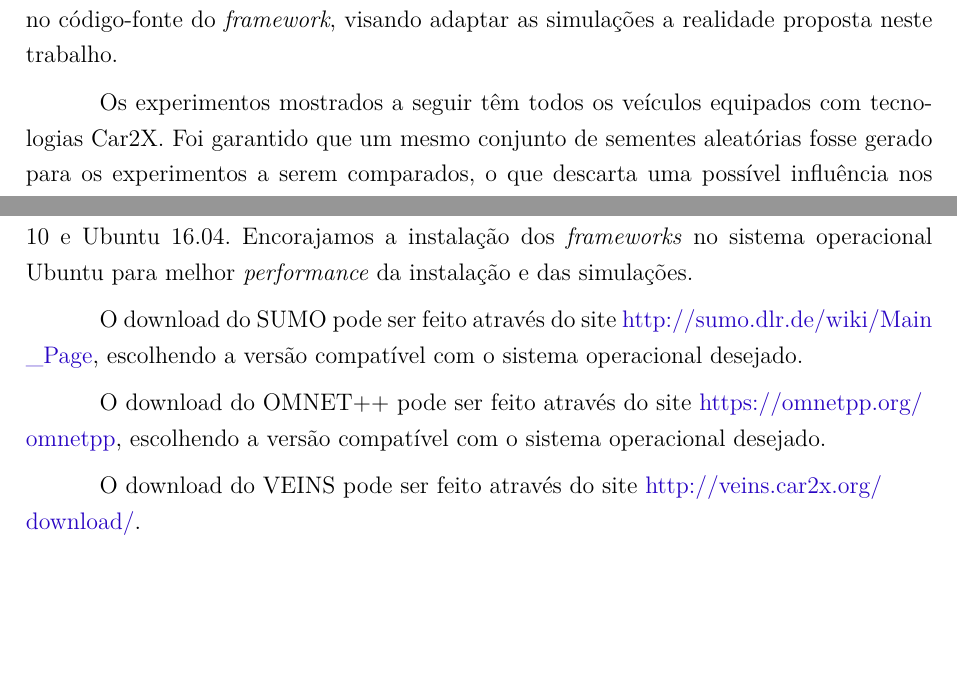
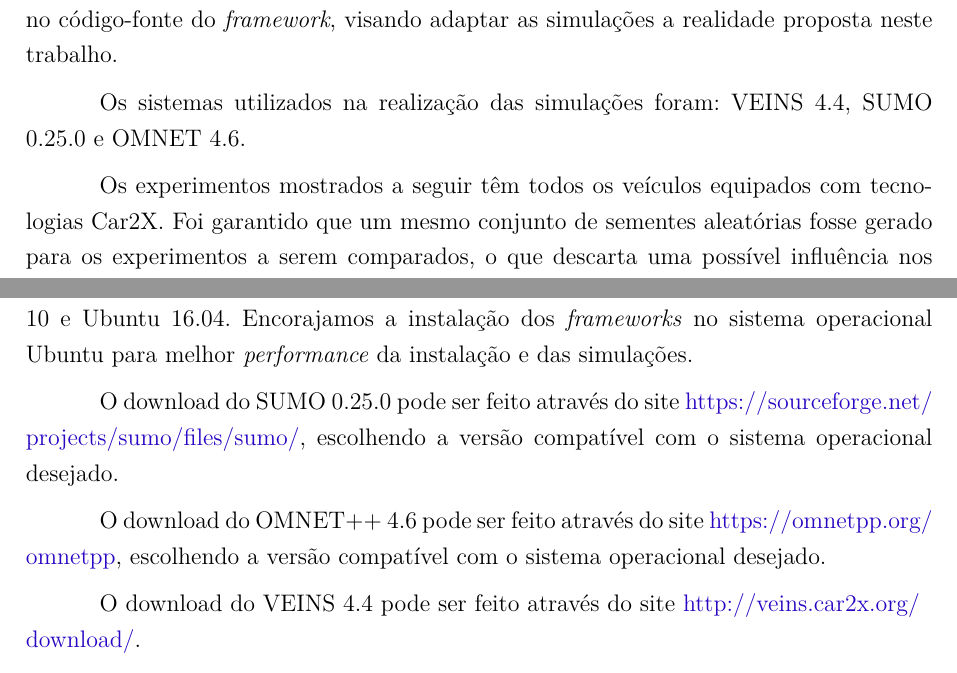
Before and after one commit to arthurazs/la-tcc, a LaTeX thesis (LA_TCC_V1.tex): two parts of pages 92 and 128 of 158, joined at a grey line, cut so that both start at the same text, the shorter picture padded with empty space. Compiled offline with pdfLaTeX.

Commit message:
Insere referência às versões dos softwares Adicionado referência ao SUMO 0.25.0, VEINS 4.4 e OMNET 4.6. Incluído ta mbém no anexo dos tutoriais. Resolve #6

```diff
--- a/LA_TCC_V1.tex
+++ b/LA_TCC_V1.tex
@@ -1861,6 +1861,8 @@ brazil,				% o último idioma é o principal do documento
 
 	\par Este capítulo apresenta um estudo de caso, tendo por objetivo experimentar através de simulações o uso de uma aplicação de emergência desenvolvida para comunicações interveiculares. A escolha do framework VEINS para a realização deste estudo de caso possibilitou ir além das simulações. Foi realizado neste trabalho a inclusão de novas classes no código-fonte do \textit{framework}, visando adaptar as simulações a realidade proposta neste trabalho.
 
+	\par Os sistemas utilizados na realização das simulações foram: VEINS 4.4, SUMO 0.25.0 e OMNET 4.6.
+
 	\par Os experimentos mostrados a seguir têm todos os veículos equipados com tecnologias Car2X. Foi garantido que um mesmo conjunto de sementes aleatórias fosse gerado para os experimentos a serem comparados, o que descarta uma possível influência nos dados coletados e aumenta o grau de confiabilidade destes.
 
 	\par Conforme descrito na Enciclopédia Online do SUMO, estas sementes aleatórias são geradas através do algorítimo Mersenne Twister, garantindo o efeito estocástico necessário para a reprodução de cenários realistas.
@@ -2730,11 +2732,11 @@ brazil,				% o último idioma é o principal do documento
 
 		    \par Foram elaborados dois tutorias para dois sistemas operacionais distintos: Windows 10 e Ubuntu 16.04. Encorajamos a instalação dos \textit{frameworks} no sistema operacional Ubuntu para melhor \textit{performance} da instalação e das simulações.
 
-		    \par O download do SUMO pode ser feito através do site \href{http://sumo.dlr.de/wiki/Main\_Page}{http://sumo.dlr.de/wiki/Main\\\_Page}, escolhendo a versão compatível com o sistema operacional desejado. %[?] Colocar link para versão utilizada!
-
-		    \par O download do OMNET++ pode ser feito através do site \href{https://omnetpp.org/omnetpp}{https://omnetpp.org/\\omnetpp}, escolhendo a versão compatível com o sistema operacional desejado. %[?] Colocar link para versão utilizada!
-
-		    \par O download do VEINS pode ser feito através do site \href{http://veins.car2x.org/download/}{http://veins.car2x.org/\\download/}. %[?] Colocar link para versão utilizada!
+		    \par O download do SUMO 0.25.0 pode ser feito através do site \href{https://sourceforge.net/projects/sumo/files/sumo/}{https://sourceforge.net/\\projects/sumo/files/sumo/}, escolhendo a versão compatível com o sistema operacional desejado. %[?] Colocar link para versão utilizada!
+
+		    \par O download do OMNET++ 4.6 pode ser feito através do site \href{https://omnetpp.org/omnetpp}{https://omnetpp.org/\\omnetpp}, escolhendo a versão compatível com o sistema operacional desejado. %[?] Colocar link para versão utilizada!
+
+		    \par O download do VEINS 4.4 pode ser feito através do site \href{http://veins.car2x.org/download/}{http://veins.car2x.org/\\download/}. %[?] Colocar link para versão utilizada!
 
 		    \par Recomenda-se manter os arquivos descompactados em uma pasta padrão. Neste tutorial vamos assumir que esta pasta é nomeada \textbf{WAVE}. Determine qual sistema operacional será utilizado e siga os passos conformemente.
 
```
